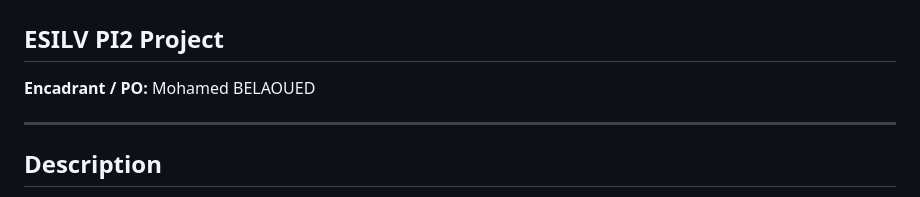
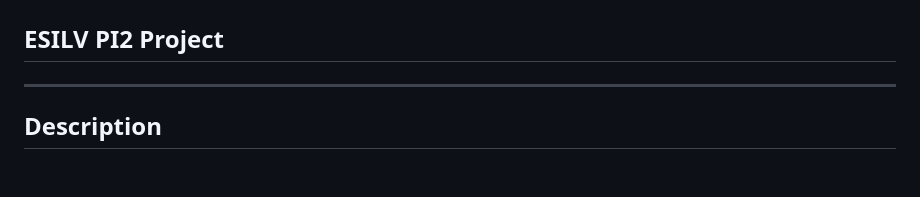
Before and after one commit to AlexandreVC/PI2, a Markdown page: README.md, the part around the change. GitHub-like rendering; blank space fills up the shorter version.

```diff
--- a/README.md
+++ b/README.md
@@ -1,8 +1,6 @@
 # Agent IA Génératif pour l'Analyse de Vulnérabilités et la Gestion des Risques
 
 ## ESILV PI2 Project
-
-**Encadrant / PO:** Mohamed BELAOUED
 
 ---
 
```
